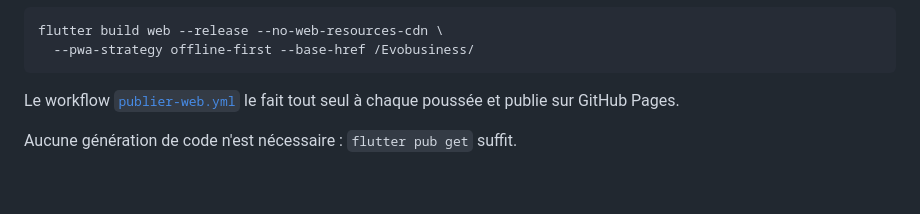
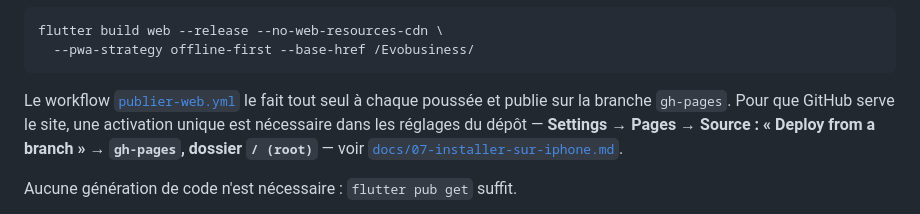
Before and after one commit to Williamszika/Evobusiness, a Markdown page: README.md, the part around the change. Drawn GitHub-style; blank space fills up the shorter version.

````diff
--- a/README.md
+++ b/README.md
@@ -34,7 +34,11 @@ flutter build web --release --no-web-resources-cdn \
 ```
 
 Le workflow [`publier-web.yml`](.github/workflows/publier-web.yml) le fait tout
-seul à chaque poussée et publie sur GitHub Pages.
+seul à chaque poussée et publie sur la branche `gh-pages`. Pour que GitHub
+serve le site, une activation unique est nécessaire dans les réglages du
+dépôt — **Settings → Pages → Source : « Deploy from a branch » → `gh-pages`,
+dossier `/ (root)`** — voir
+[`docs/07-installer-sur-iphone.md`](docs/07-installer-sur-iphone.md).
 
 Aucune génération de code n'est nécessaire : `flutter pub get` suffit.
 
````
Also changed, not shown: docs/07-installer-sur-iphone.md (+29 -9 lines).
